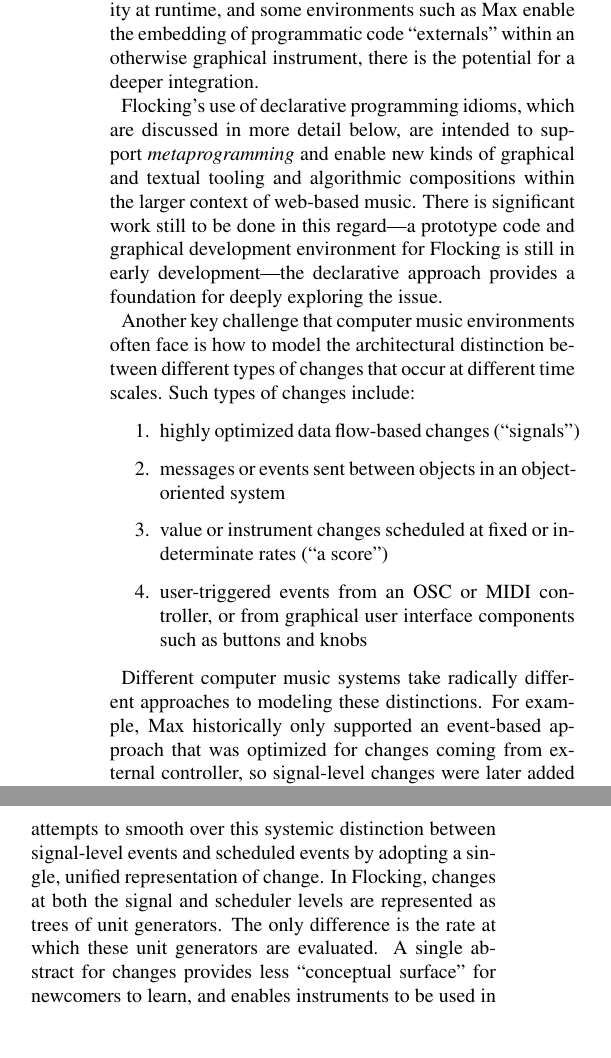
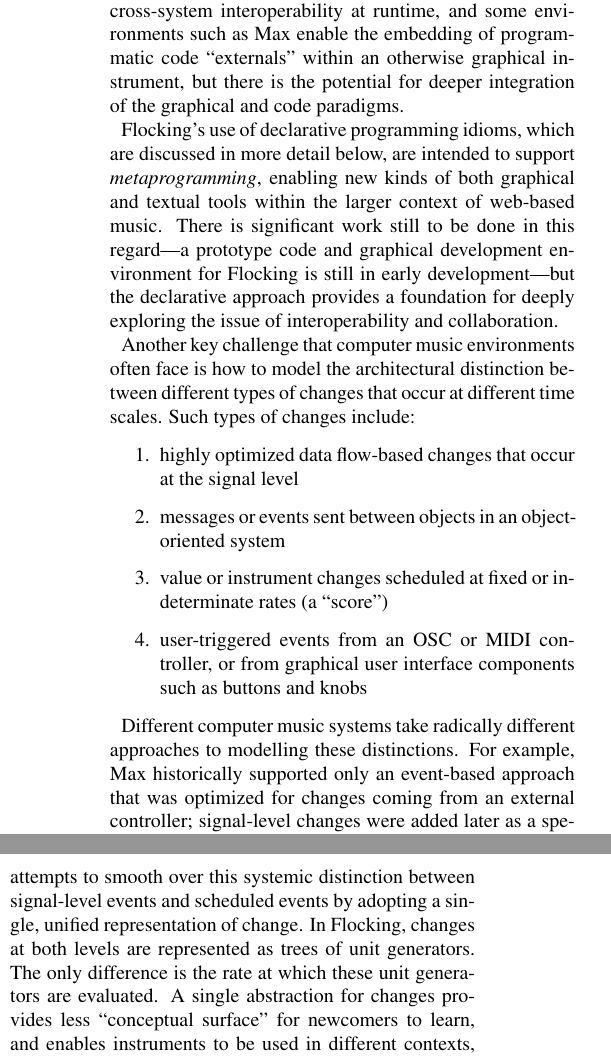
Before and after one commit to colinbdclark/flocking-papers, a LaTeX paper (icmc-2014/flockingicmc2014.tex): two parts of the columns of page 2 of 4, joined at a grey line, cut so that both start at the same text, the shorter picture padded with empty space. Compiled offline with pdfLaTeX.

Commit message:
More edits to The Approach section.

```diff
--- a/icmc-2014/flockingicmc2014.tex
+++ b/icmc-2014/flockingicmc2014.tex
@@ -163,22 +163,20 @@ In order to address this concern, Flocking was conceived from the beginning as m
 
-Another concern is that the prevailing emphasis on syntax has shifted focus away from interoperability amongst tools and systems within an open computer music ecosystem. Today, binaries prevail; a prospective computer musician typically must choose from the outset whether or not they want to use a code-based environment (such as CSound, SuperCollider, and ChucK) or a graphical one (Max/MSP or Pd, for example). Since richly syntactic programming code can't easily be parsed or generated by tools outside the chosen environment, the code and graphical paradigms rarely interoperate. Indeed, proponents of one or the other approach often engage in debates about which mode is better (cite some forum where nerds debate Max vs. SuperCollider or whatever), but rarely are there systems that allow collaboration across modalities in any substantial way. Tools such as Open Sound Control (cite OSC specification) go some way to enabling cross-system interoperability at runtime, and some environments such as Max enable the embedding of programmatic code ``externals" within an otherwise graphical instrument, there is the potential for a deeper integration.
+Another motivating concern for Flocking is that the prevailing emphasis on syntax has shifted focus away from interoperability amongst tools and systems within an open computer music ecosystem. Today, binaries prevail; a prospective computer musician typically must choose from the outset whether or not they want to use a code-based environment (such as CSound, SuperCollider, and ChucK) or a graphical one (Max/MSP or Pd, for example). Since richly syntactic programming code can't easily be parsed or generated by tools outside the chosen environment, the code and graphical paradigms rarely interoperate. Indeed, proponents of one or the other approach often engage in debates about which mode is better (cite some forum where nerds debate Max vs. SuperCollider or whatever), but rarely are there systems that allow collaboration across modalities in any substantial way. Tools such as Open Sound Control (cite OSC specification) go some way to enabling cross-system interoperability at runtime, and some environments such as Max enable the embedding of programmatic code ``externals" within an otherwise graphical instrument, but there is the potential for deeper integration of the graphical and code paradigms.
 
-Flocking's use of declarative programming idioms, which are discussed in more detail below, are intended to support {\it metaprogramming} and enable new kinds of graphical and textual tooling and algorithmic compositions within the larger context of web-based music. There is significant work still to be done in this regard---a prototype code and graphical development environment for Flocking is still in early development---the declarative approach provides a foundation for deeply exploring the issue.
+Flocking's use of declarative programming idioms, which are discussed in more detail below, are intended to support {\it metaprogramming}, enabling new kinds of both graphical and textual tools within the larger context of web-based music. There is significant work still to be done in this regard---a prototype code and graphical development environment for Flocking is still in early development---but the declarative approach provides a foundation for deeply exploring the issue of interoperability and collaboration.
 
 Another key challenge that computer music environments often face is how to model the architectural distinction between different types of changes that occur at different time scales. Such types of changes include:
 
 \begin{enumerate}
-\item highly optimized data flow-based changes (``signals")
+\item highly optimized data flow-based changes that occur at the signal level
 \item messages or events sent between objects in an object-oriented system
-\item value or instrument changes scheduled at fixed or indeterminate rates (``a score")
+\item value or instrument changes scheduled at fixed or indeterminate rates (a ``score")
 \item user-triggered events from an OSC or MIDI controller, or from graphical user interface components such as buttons and knobs
 \end{enumerate}
 
-Different computer music systems take radically different approaches to modeling these distinctions. For example, Max historically only supported an event-based approach that was optimized for changes coming from external controller, so signal-level changes were later added as a special type of event (cite Puckett, Max at 20). SuperCollider, on the other hand, makes a strict distinction between signal-level changes, which occur in the isolated environment of the server (cite McCartney) and {\it Patterns}, which provide a completely distinct syntactic construct for scheduling higher-level musical changes (cite SuperCollider Book Patterns chapter).
+Different computer music systems take radically different approaches to modelling these distinctions. For example, Max historically supported only an event-based approach that was optimized for changes coming from an external controller; signal-level changes were added later as a special type of message (cite Puckett, Max at 17 http://msp.ucsd.edu/Publications/dartmouth-reprint.pdf). SuperCollider, on the other hand, makes a strict distinction between signal-level changes, which occur in the isolated environment of the server (cite McCartney) and {\it Patterns}, which provide a completely different syntactic construct for scheduling higher-level musical changes (cite SuperCollider Book Patterns chapter).
 
-Born out of frustration with the complete syntatic and semantic separation of unit generators and Patterns in SuperCollider---both of which represent changing values over time---Flocking attempts to smooth over this systemic distinction between signal-level events and scheduled events by adopting a single, unified representation of change. In Flocking, changes at both the signal and scheduler levels are represented as trees of unit generators. The only difference is the rate at which these unit generators are evaluated. A single abstract for changes provides less ``conceptual surface" for newcomers to learn, and enables instruments to be used in different contexts, both at the macro and micro levels.
-
-This aspect of Flocking remains a work in progress, and the work of unifying the different types of events and changes within a computer music system represents, in the minds of the authors, a highly germane area for ongoing research.
+Born out of frustration with the complete syntatic and semantic separation of unit generators and Patterns in SuperCollider---both of which represent changing values over time---Flocking attempts to smooth over this systemic distinction between signal-level events and scheduled events by adopting a single, unified representation of change. In Flocking, changes at both levels are represented as trees of unit generators. The only difference is the rate at which these unit generators are evaluated. A single abstraction for changes provides less ``conceptual surface" for newcomers to learn, and enables instruments to be used in different contexts, both at the macro and micro levels. This topic is discussed further, with examples, in the \ref{sec:Scheduling}.
 
 \section{The Framework}
 
```
Also changed, not shown: icmc-2014/flockingicmc2014.tex (7 more changed lines).
